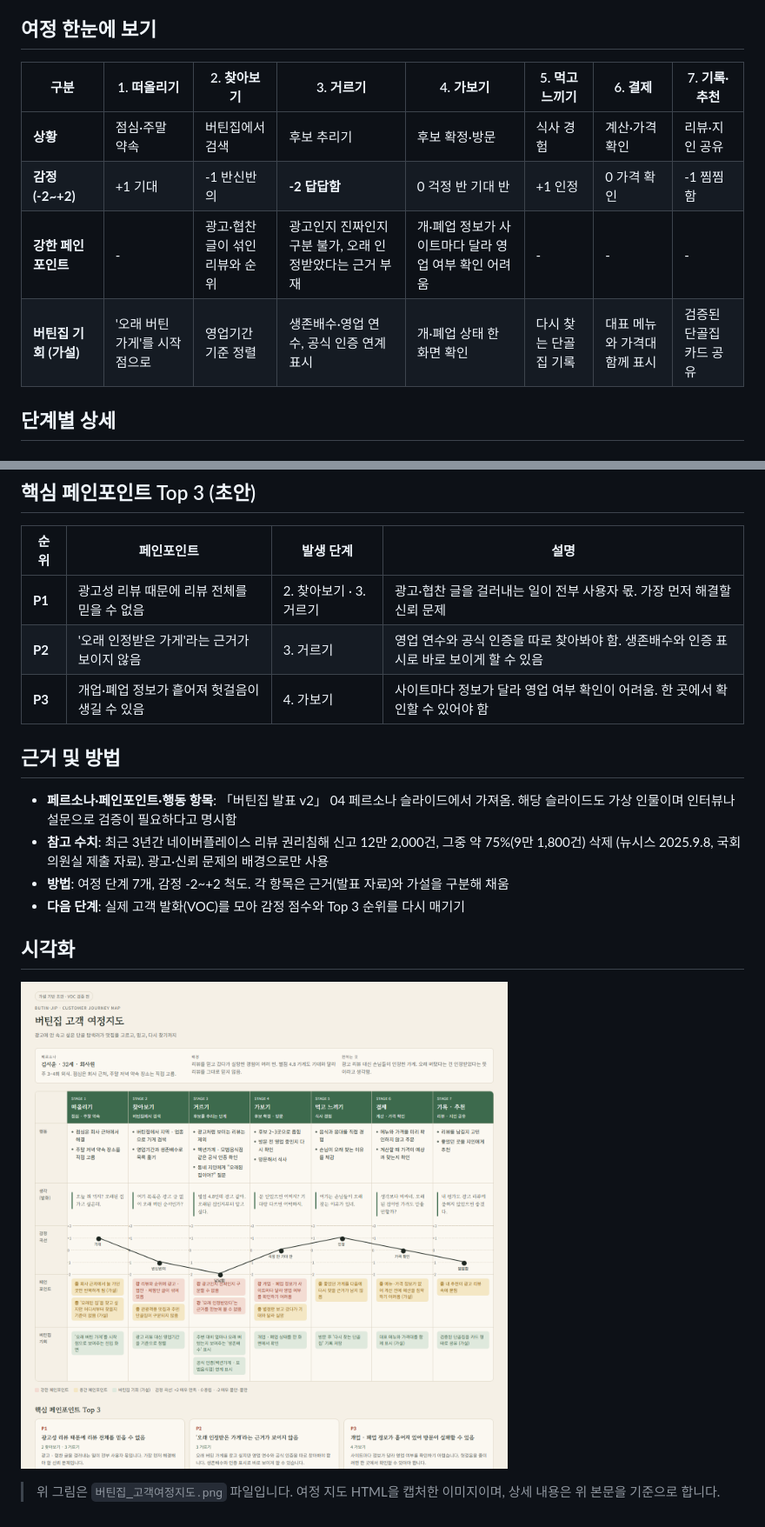
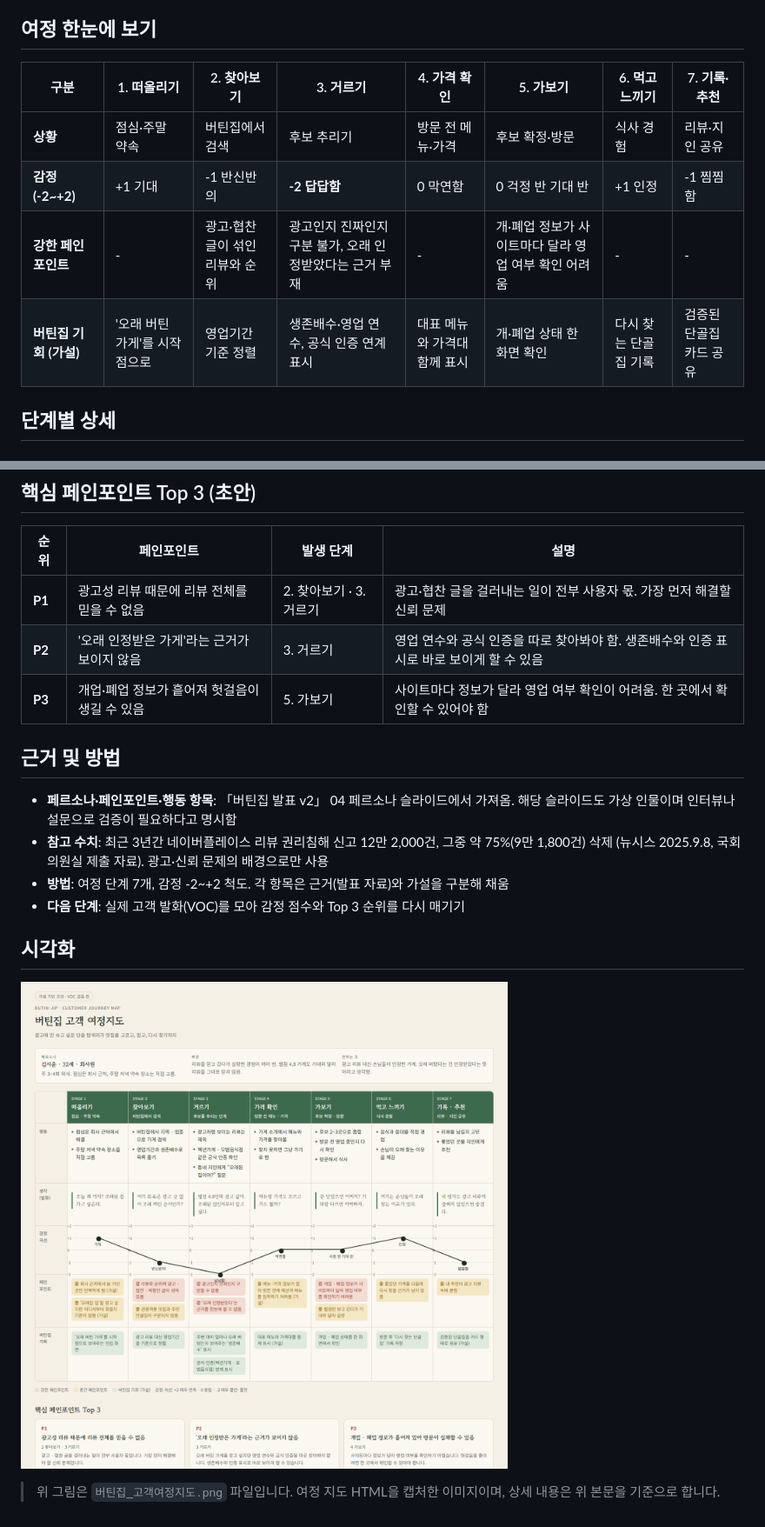
Before and after one commit to k-1026/4P, a Markdown page: 1109실습/버틴집_고객여정지도.md, 2 parts joined by grey strips. Shown at 87% size. Rendered like a GitHub page; pictures changed too: 1109실습/버틴집_고객여정지도.png.

```diff
--- a/1109실습/버틴집_고객여정지도.md
+++ b/1109실습/버틴집_고객여정지도.md
@@ -13,12 +13,12 @@
 
 ## 여정 한눈에 보기
 
-| 구분 | 1. 떠올리기 | 2. 찾아보기 | 3. 거르기 | 4. 가보기 | 5. 먹고 느끼기 | 6. 결제 | 7. 기록·추천 |
+| 구분 | 1. 떠올리기 | 2. 찾아보기 | 3. 거르기 | 4. 가격 확인 | 5. 가보기 | 6. 먹고 느끼기 | 7. 기록·추천 |
 |---|---|---|---|---|---|---|---|
-| **상황** | 점심·주말 약속 | 버틴집에서 검색 | 후보 추리기 | 후보 확정·방문 | 식사 경험 | 계산·가격 확인 | 리뷰·지인 공유 |
-| **감정 (-2~+2)** | +1 기대 | -1 반신반의 | **-2 답답함** | 0 걱정 반 기대 반 | +1 인정 | 0 가격 확인 | -1 찜찜함 |
-| **강한 페인포인트** | - | 광고·협찬 글이 섞인 리뷰와 순위 | 광고인지 진짜인지 구분 불가, 오래 인정받았다는 근거 부재 | 개·폐업 정보가 사이트마다 달라 영업 여부 확인 어려움 | - | - | - |
-| **버틴집 기회 (가설)** | '오래 버틴 가게'를 시작점으로 | 영업기간 기준 정렬 | 생존배수·영업 연수, 공식 인증 연계 표시 | 개·폐업 상태 한 화면 확인 | 다시 찾는 단골집 기록 | 대표 메뉴와 가격대 함께 표시 | 검증된 단골집 카드 공유 |
+| **상황** | 점심·주말 약속 | 버틴집에서 검색 | 후보 추리기 | 방문 전 메뉴·가격 | 후보 확정·방문 | 식사 경험 | 리뷰·지인 공유 |
+| **감정 (-2~+2)** | +1 기대 | -1 반신반의 | **-2 답답함** | 0 막연함 | 0 걱정 반 기대 반 | +1 인정 | -1 찜찜함 |
+| **강한 페인포인트** | - | 광고·협찬 글이 섞인 리뷰와 순위 | 광고인지 진짜인지 구분 불가, 오래 인정받았다는 근거 부재 | - | 개·폐업 정보가 사이트마다 달라 영업 여부 확인 어려움 | - | - |
+| **버틴집 기회 (가설)** | '오래 버틴 가게'를 시작점으로 | 영업기간 기준 정렬 | 생존배수·영업 연수, 공식 인증 연계 표시 | 대표 메뉴와 가격대 함께 표시 | 개·폐업 상태 한 화면 확인 | 다시 찾는 단골집 기록 | 검증된 단골집 카드 공유 |
 
 ## 단계별 상세
 
@@ -97,7 +97,7 @@
 |---|---|---|---|
 | **P1** | 광고성 리뷰 때문에 리뷰 전체를 믿을 수 없음 | 2. 찾아보기 · 3. 거르기 | 광고·협찬 글을 걸러내는 일이 전부 사용자 몫. 가장 먼저 해결할 신뢰 문제 |
 | **P2** | '오래 인정받은 가게'라는 근거가 보이지 않음 | 3. 거르기 | 영업 연수와 공식 인증을 따로 찾아봐야 함. 생존배수와 인증 표시로 바로 보이게 할 수 있음 |
-| **P3** | 개업·폐업 정보가 흩어져 헛걸음이 생길 수 있음 | 4. 가보기 | 사이트마다 정보가 달라 영업 여부 확인이 어려움. 한 곳에서 확인할 수 있어야 함 |
+| **P3** | 개업·폐업 정보가 흩어져 헛걸음이 생길 수 있음 | 5. 가보기 | 사이트마다 정보가 달라 영업 여부 확인이 어려움. 한 곳에서 확인할 수 있어야 함 |
 
 ## 근거 및 방법
 
```
Also changed, not shown: other parts of 1109실습/버틴집_고객여정지도.md (+11 -11 lines).
